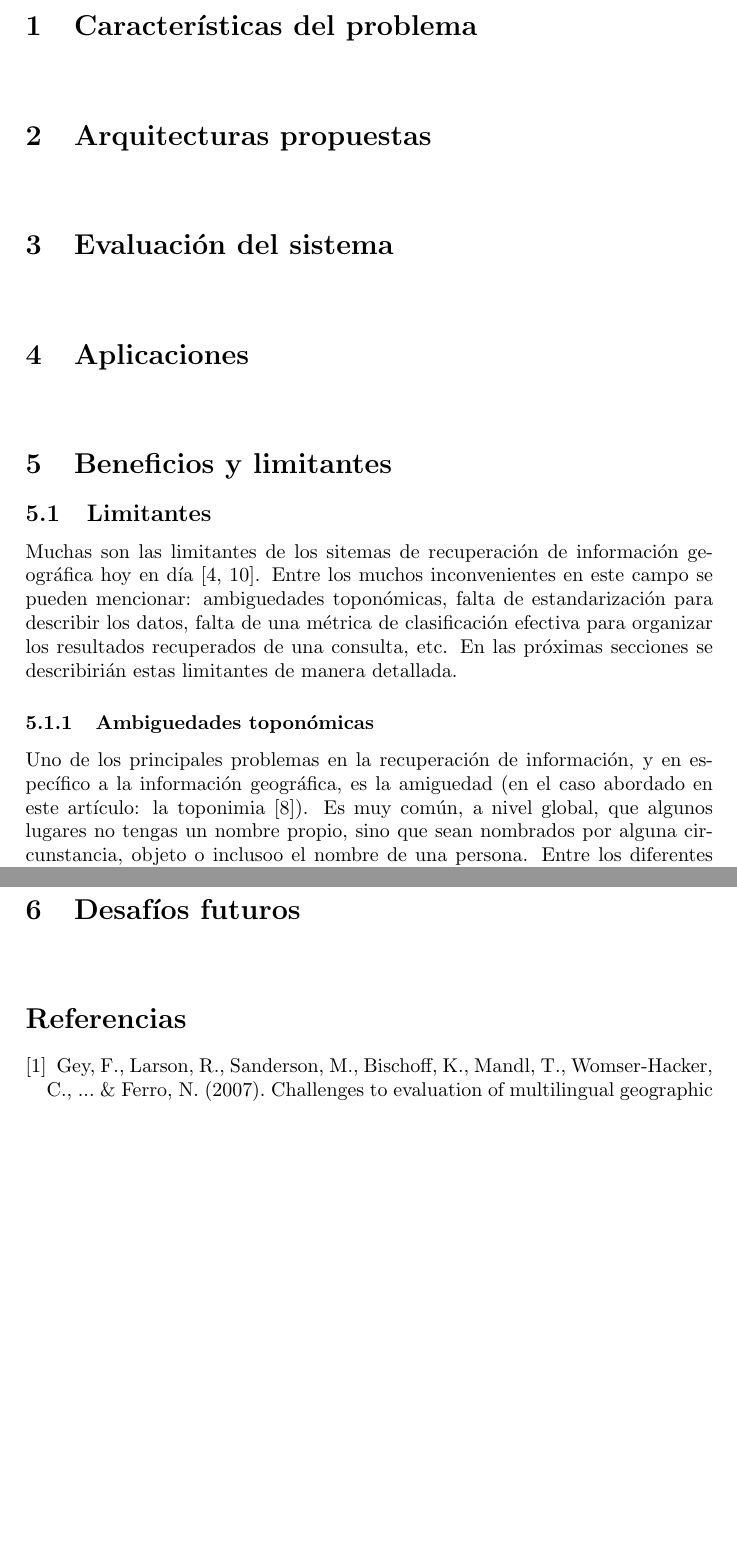
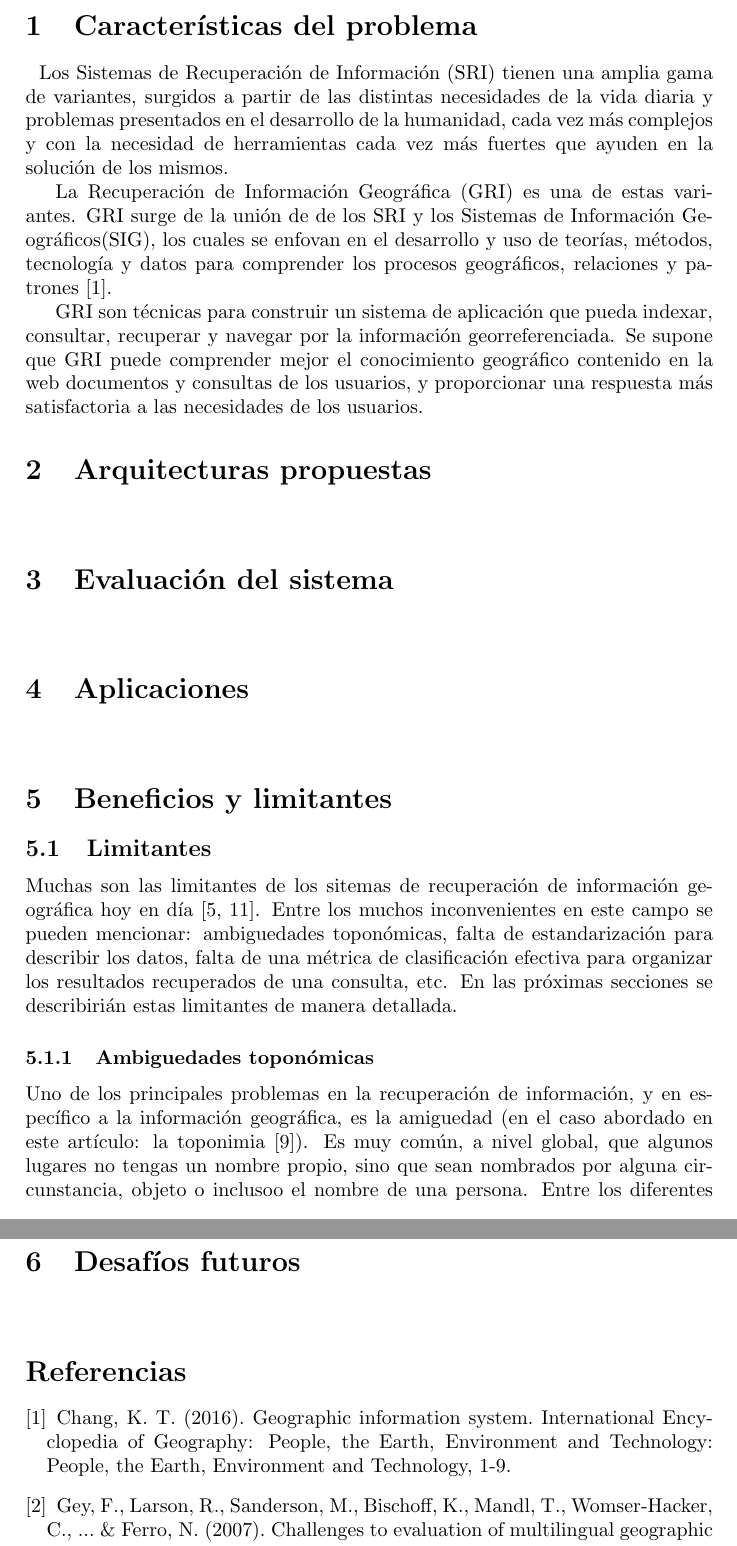
Before and after one commit to Robegr42/geographic-information-retrieval, a LaTeX document (irsarticle.tex, which reads characteristics.tex): two parts of pages 3 and 4 of 6 before the commit and two parts of pages 3 and 5 of 6 after it, joined at a grey line, cut so that both start at the same text, the shorter picture padded with empty space. Compiled offline with pdfLaTeX.

Commit message:
Add characteristics section first draft

```diff
--- a/characteristics.tex
+++ b/characteristics.tex
@@ -1,3 +1,19 @@
 \section{Características del problema}\label{sec:prob-charact}
 
 ~
+Los Sistemas de Recuperación de Información (SRI) tienen una amplia gama de
+variantes, surgidos a partir de las distintas necesidades de la vida diaria y
+problemas presentados en el desarrollo de la humanidad, cada vez más complejos
+y con la necesidad de herramientas cada vez más fuertes que ayuden en la
+solución de los mismos.
+
+La Recuperación de Información Geográfica (GRI) es una de estas variantes. GRI
+surge de la unión de de los SRI y los Sistemas de Información Geográficos(SIG),
+los cuales se enfovan en el desarrollo y uso de teorías, métodos, tecnología y
+datos para comprender los procesos geográficos, relaciones y patrones
+\cite{chang2016}.
+
+GRI son técnicas para construir un sistema de aplicación que pueda indexar,
+consultar, recuperar y navegar por la información georreferenciada. Se supone
+que GRI puede comprender mejor el conocimiento geográfico contenido en la web
+documentos y consultas de los usuarios, y proporcionar una respuesta más satisfactoria a las necesidades de los usuarios.
--- a/irsarticle.tex
+++ b/irsarticle.tex
@@ -1,6 +1,8 @@
 \documentclass{irsarticle}
 
 \usepackage{url}
+\usepackage[utf8]{inputenc}
+
 
 \begin{document}
 \title{\bf Recuperación de información geográfica}
@@ -29,6 +31,10 @@
 
 
 \begin{thebibliography}{}
+
+\bibitem{chang2016}
+Chang, K. T. (2016). Geographic information system. International Encyclopedia of Geography: People, the Earth, Environment and Technology: People, the Earth, Environment and Technology, 1-9.
+
 \bibitem{gey2007}
 Gey, F., Larson, R., Sanderson, M., Bischoff, K., Mandl, T., Womser-Hacker, C.,
 ... \& Ferro, N. (2007). Challenges to evaluation of multilingual geographic
```
